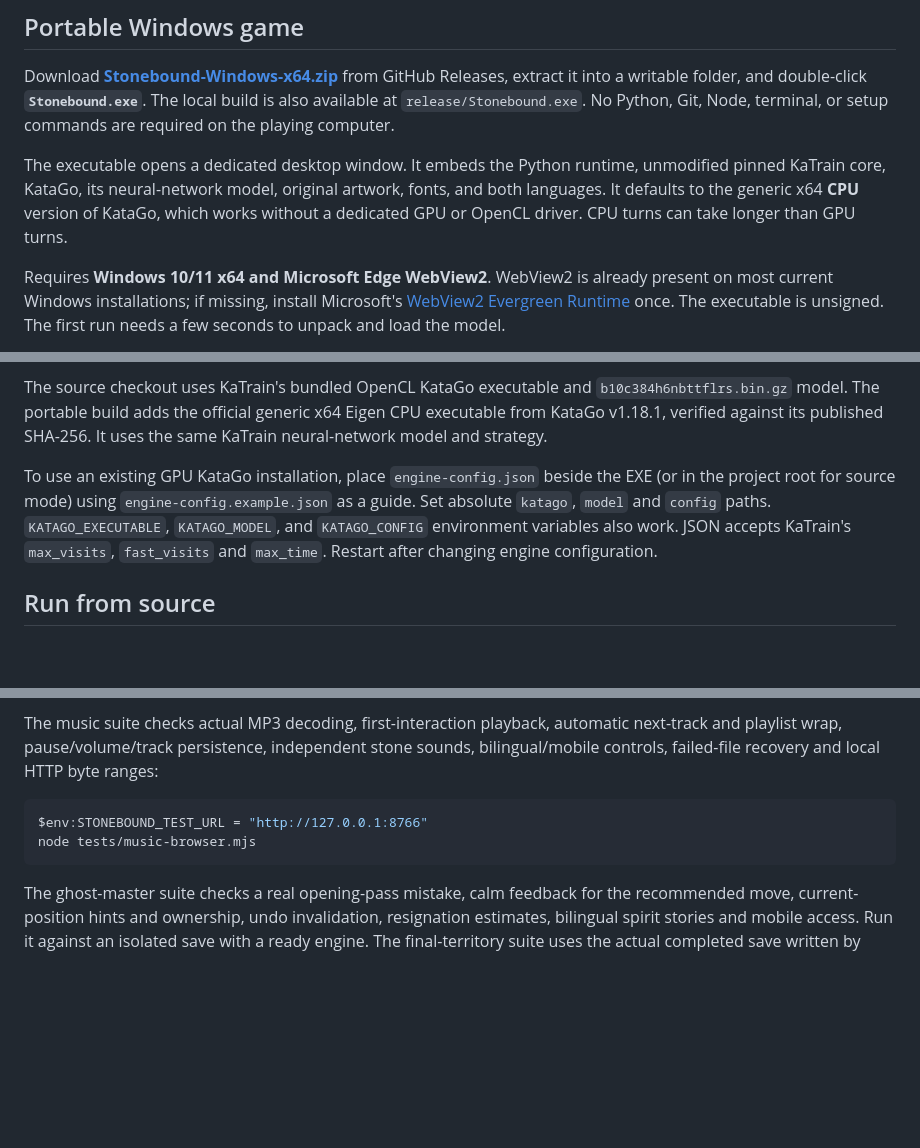
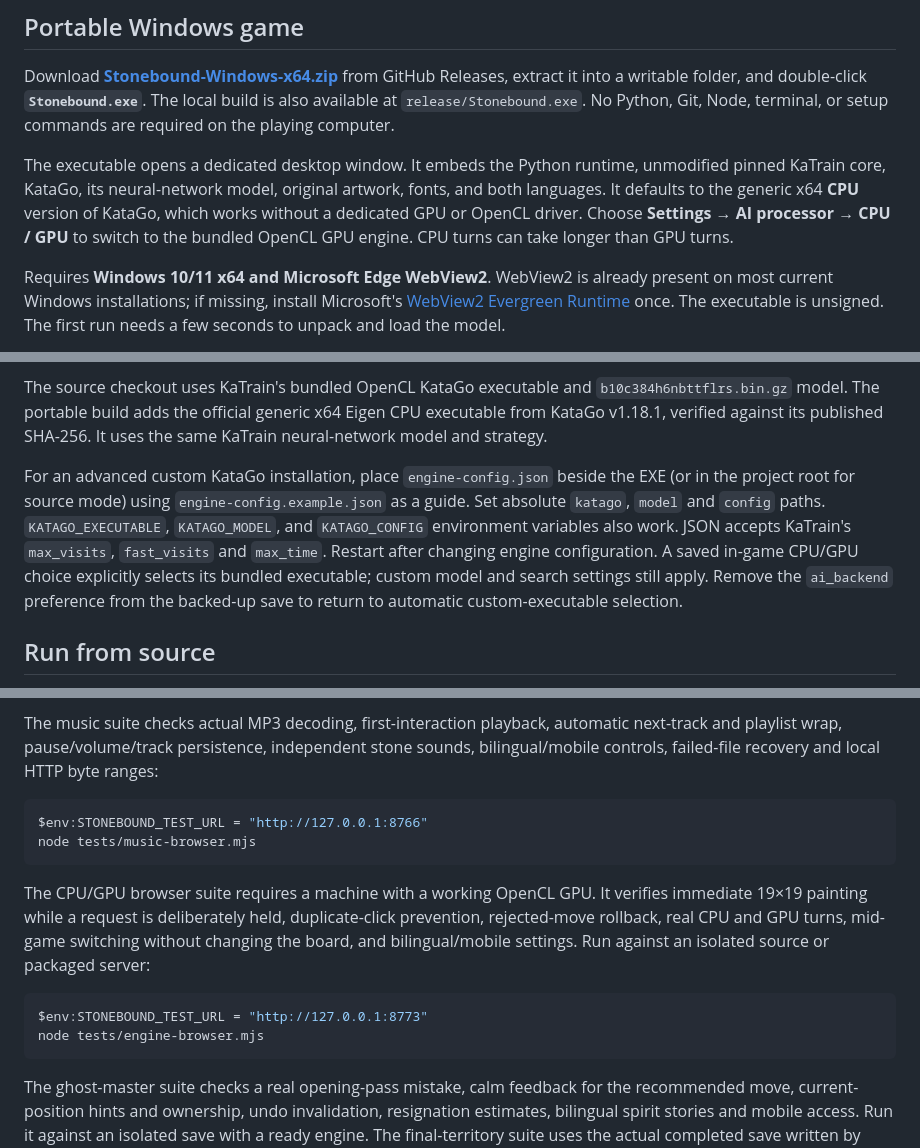
Before and after one commit to chon9/stonebound, a Markdown page: README.md, 3 parts joined by grey strips. Rendered like a GitHub page; blank space fills up the shorter version.

````diff
--- a/README.md
+++ b/README.md
@@ -95,7 +95,7 @@ Music starts with your first interaction at a quiet default volume. The header
 
 Download **[Stonebound-Windows-x64.zip](https://github.com/chon9/stonebound/releases/latest/download/Stonebound-Windows-x64.zip)** from GitHub Releases, extract it into a writable folder, and double-click **`Stonebound.exe`**. The local build is also available at `release/Stonebound.exe`. No Python, Git, Node, terminal, or setup commands are required on the playing computer.
 
-The executable opens a dedicated desktop window. It embeds the Python runtime, unmodified pinned KaTrain core, KataGo, its neural-network model, original artwork, fonts, and both languages. It defaults to the generic x64 **CPU** version of KataGo, which works without a dedicated GPU or OpenCL driver. CPU turns can take longer than GPU turns.
+The executable opens a dedicated desktop window. It embeds the Python runtime, unmodified pinned KaTrain core, KataGo, its neural-network model, original artwork, fonts, and both languages. It defaults to the generic x64 **CPU** version of KataGo, which works without a dedicated GPU or OpenCL driver. Choose **Settings → AI processor → CPU / GPU** to switch to the bundled OpenCL GPU engine. CPU turns can take longer than GPU turns.
 
 Requires **Windows 10/11 x64 and Microsoft Edge WebView2**. WebView2 is already present on most current Windows installations; if missing, install Microsoft's [WebView2 Evergreen Runtime](https://developer.microsoft.com/microsoft-edge/webview2/) once. The executable is unsigned. The first run needs a few seconds to unpack and load the model.
 
@@ -158,7 +171,7 @@ f4981cf905cece90085ce4e3967415d0c16d525f
 
 The source checkout uses KaTrain's bundled OpenCL KataGo executable and `b10c384h6nbttflrs.bin.gz` model. The portable build adds the official generic x64 Eigen CPU executable from KataGo v1.18.1, verified against its published SHA-256. It uses the same KaTrain neural-network model and strategy.
 
-To use an existing GPU KataGo installation, place `engine-config.json` beside the EXE (or in the project root for source mode) using `engine-config.example.json` as a guide. Set absolute `katago`, `model` and `config` paths. `KATAGO_EXECUTABLE`, `KATAGO_MODEL`, and `KATAGO_CONFIG` environment variables also work. JSON accepts KaTrain's `max_visits`, `fast_visits` and `max_time`. Restart after changing engine configuration.
+For an advanced custom KataGo installation, place `engine-config.json` beside the EXE (or in the project root for source mode) using `engine-config.example.json` as a guide. Set absolute `katago`, `model` and `config` paths. `KATAGO_EXECUTABLE`, `KATAGO_MODEL`, and `KATAGO_CONFIG` environment variables also work. JSON accepts KaTrain's `max_visits`, `fast_visits` and `max_time`. Restart after changing engine configuration. A saved in-game CPU/GPU choice explicitly selects its bundled executable; custom model and search settings still apply. Remove the `ai_backend` preference from the backed-up save to return to automatic custom-executable selection.
 
 ## Run from source
 
@@ -225,6 +238,13 @@ $env:STONEBOUND_TEST_URL = "http://127.0.0.1:8766"
 node tests/music-browser.mjs
 ```
 
+The CPU/GPU browser suite requires a machine with a working OpenCL GPU. It verifies immediate 19×19 painting while a request is deliberately held, duplicate-click prevention, rejected-move rollback, real CPU and GPU turns, mid-game switching without changing the board, and bilingual/mobile settings. Run against an isolated source or packaged server:
+
+```powershell
+$env:STONEBOUND_TEST_URL = "http://127.0.0.1:8773"
+node tests/engine-browser.mjs
+```
+
 The ghost-master suite checks a real opening-pass mistake, calm feedback for the recommended move, current-position hints and ownership, undo invalidation, resignation estimates, bilingual spirit stories and mobile access. Run it against an isolated save with a ready engine. The final-territory suite uses the actual completed save written by `integration.py` in `.runtime/final-territory`.
 
 ```powershell
````
Also changed, not shown: other parts of README.md (+15 -2 lines), docs/screenshots/engine-settings.png (added), 17 other files.
